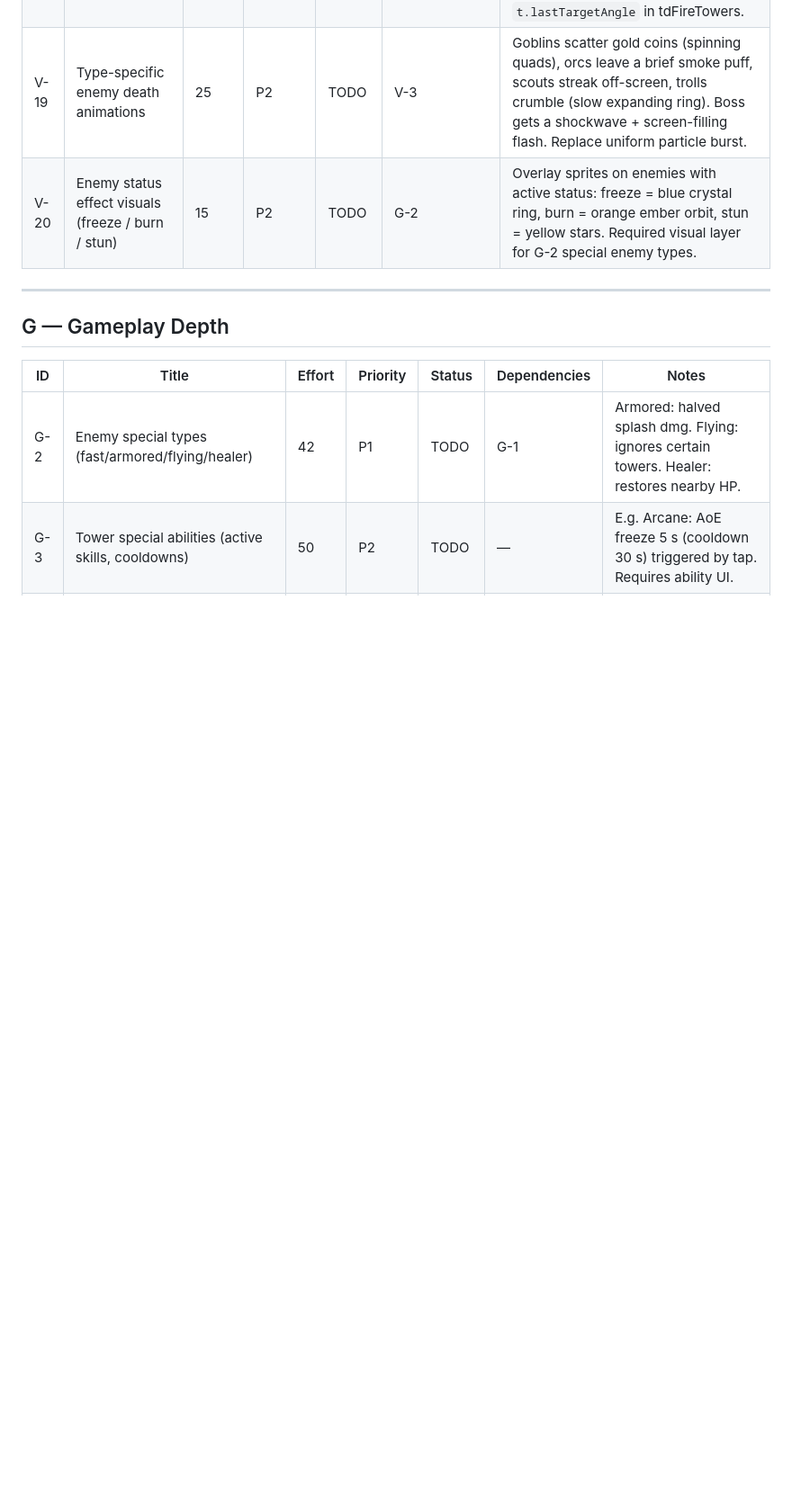
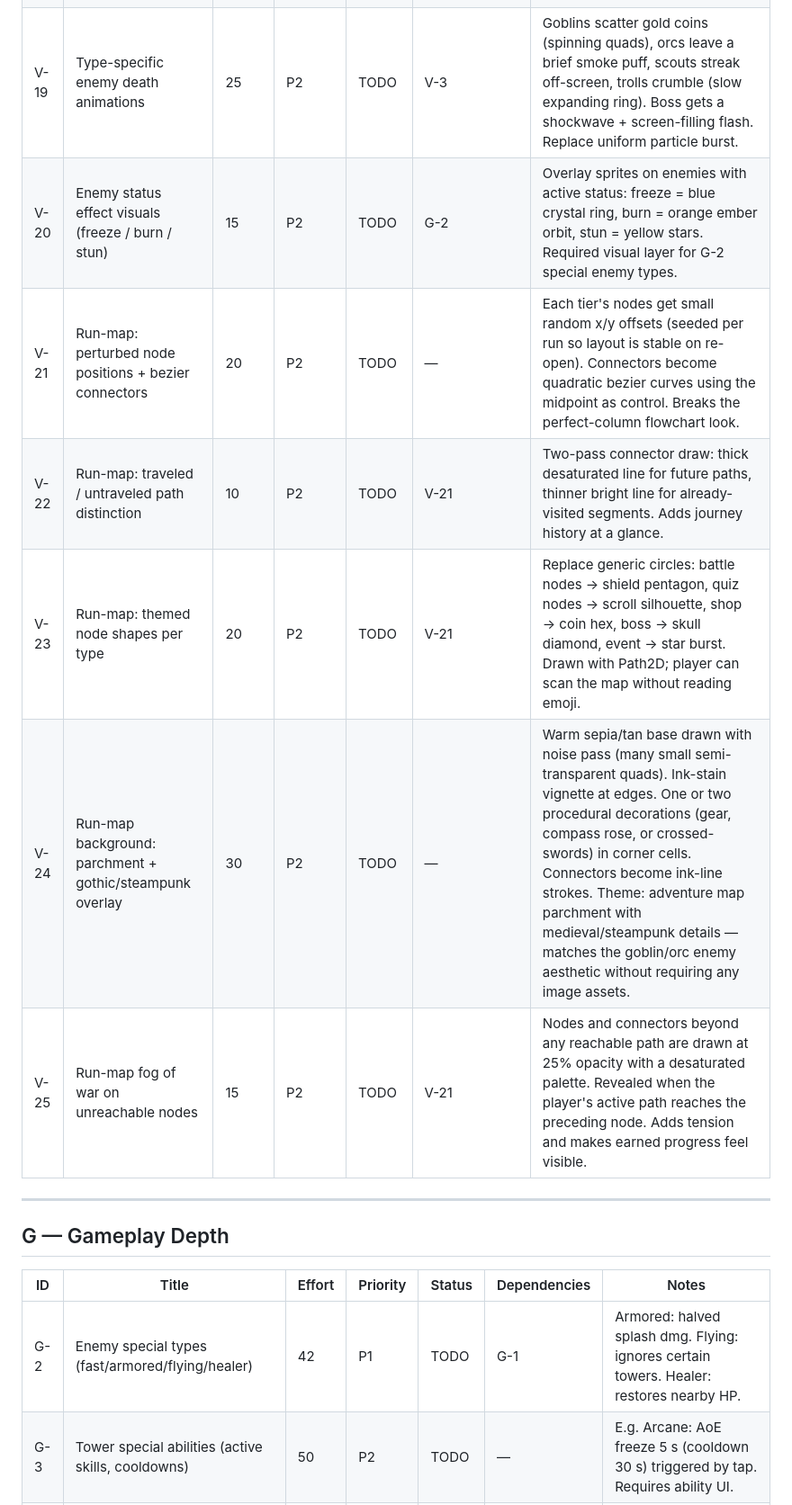
Before and after one commit to DerekEvans47/data-engineering-guide, a Markdown page: BACKLOG.md, the part around one of its changes. Shown at 90% size. Drawn GitHub-style; blank space fills up the shorter version.

```diff
--- a/BACKLOG.md
+++ b/BACKLOG.md
@@ -52,6 +52,11 @@ Addresses the core finding from the 2026-06-25 repo audit: `drill.js` is a 3,448
 | V-18 | Directional muzzle flash toward last target | 12 | P2 | TODO | V-1 | Short line segment from tower center toward last-fired target position, visible for ~60 ms. Replaces omnidirectional fire-pulse ring with a directional cue. Store `t.lastTargetAngle` in tdFireTowers. |
 | V-19 | Type-specific enemy death animations | 25 | P2 | TODO | V-3 | Goblins scatter gold coins (spinning quads), orcs leave a brief smoke puff, scouts streak off-screen, trolls crumble (slow expanding ring). Boss gets a shockwave + screen-filling flash. Replace uniform particle burst. |
 | V-20 | Enemy status effect visuals (freeze / burn / stun) | 15 | P2 | TODO | G-2 | Overlay sprites on enemies with active status: freeze = blue crystal ring, burn = orange ember orbit, stun = yellow stars. Required visual layer for G-2 special enemy types. |
+| V-21 | Run-map: perturbed node positions + bezier connectors | 20 | P2 | TODO | — | Each tier's nodes get small random x/y offsets (seeded per run so layout is stable on re-open). Connectors become quadratic bezier curves using the midpoint as control. Breaks the perfect-column flowchart look. |
+| V-22 | Run-map: traveled / untraveled path distinction | 10 | P2 | TODO | V-21 | Two-pass connector draw: thick desaturated line for future paths, thinner bright line for already-visited segments. Adds journey history at a glance. |
+| V-23 | Run-map: themed node shapes per type | 20 | P2 | TODO | V-21 | Replace generic circles: battle nodes → shield pentagon, quiz nodes → scroll silhouette, shop → coin hex, boss → skull diamond, event → star burst. Drawn with Path2D; player can scan the map without reading emoji. |
+| V-24 | Run-map background: parchment + gothic/steampunk overlay | 30 | P2 | TODO | — | Warm sepia/tan base drawn with noise pass (many small semi-transparent quads). Ink-stain vignette at edges. One or two procedural decorations (gear, compass rose, or crossed-swords) in corner cells. Connectors become ink-line strokes. Theme: adventure map parchment with medieval/steampunk details — matches the goblin/orc enemy aesthetic without requiring any image assets. |
+| V-25 | Run-map fog of war on unreachable nodes | 15 | P2 | TODO | V-21 | Nodes and connectors beyond any reachable path are drawn at 25% opacity with a desaturated palette. Revealed when the player's active path reaches the preceding node. Adds tension and makes earned progress feel visible. |
 
 ---
 
```
Also changed, not shown: other parts of BACKLOG.md (+2 -2 lines).
